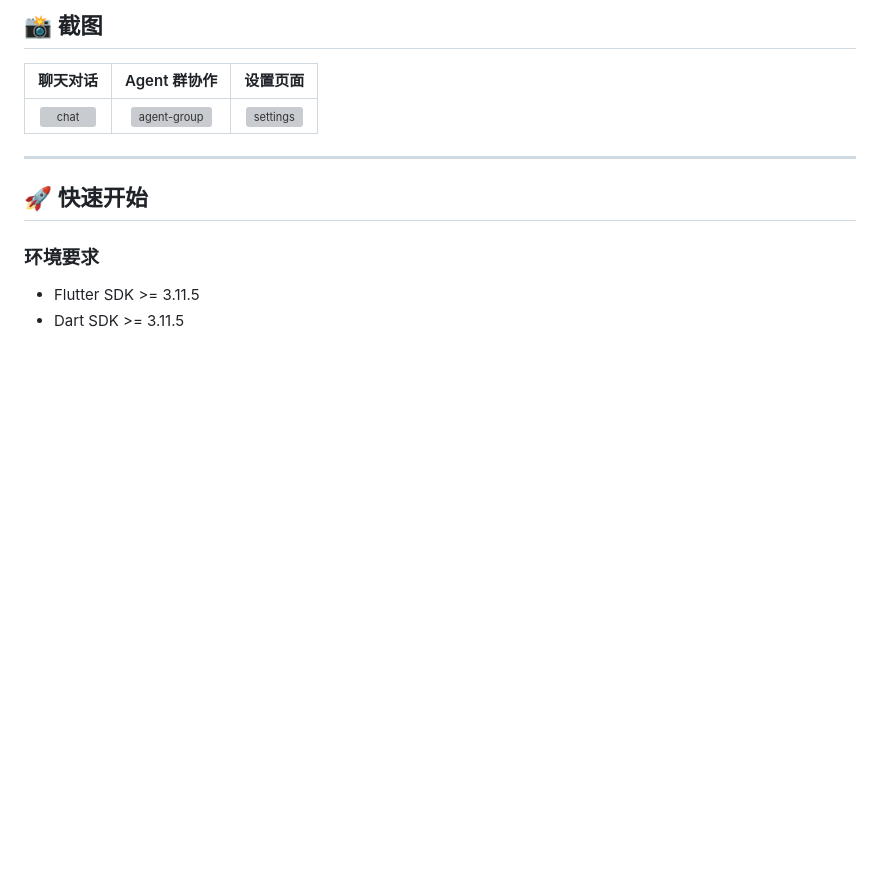
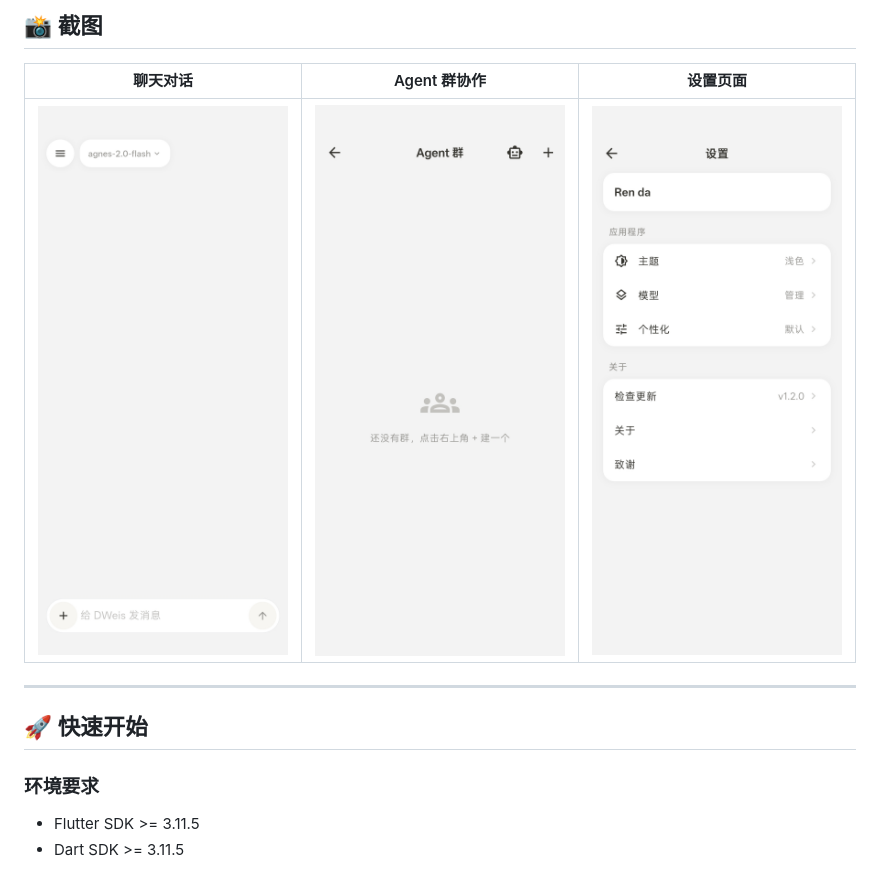
Before and after one commit to 3d-jq/personal-agent-app, a Markdown page: README.md, the part around the change. GitHub-like rendering; blank space fills up the shorter version; grey boxes are pictures that could not be loaded.

Commit message:
docs: fix screenshot file extensions

```diff
--- a/README.md
+++ b/README.md
@@ -50,7 +50,7 @@ AI 可调用 13 个内置工具：
 <!-- 建议替换为实际截图 -->
 | 聊天对话 | Agent 群协作 | 设置页面 |
 |:---:|:---:|:---:|
-| ![chat](screenshots/chat.png) | ![agent-group](screenshots/agent-group.png) | ![settings](screenshots/settings.png) |
+| ![chat](screenshots/chat.jpg) | ![agent-group](screenshots/agent-group.jpg) | ![settings](screenshots/settings.jpg) |
 
 ---
 
```
